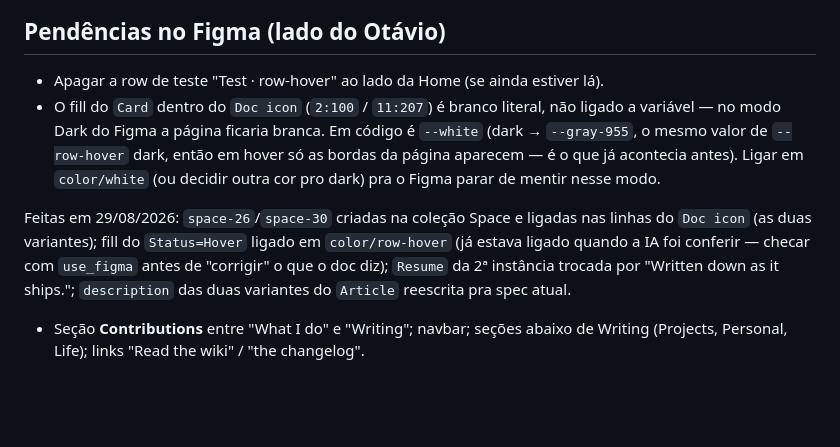
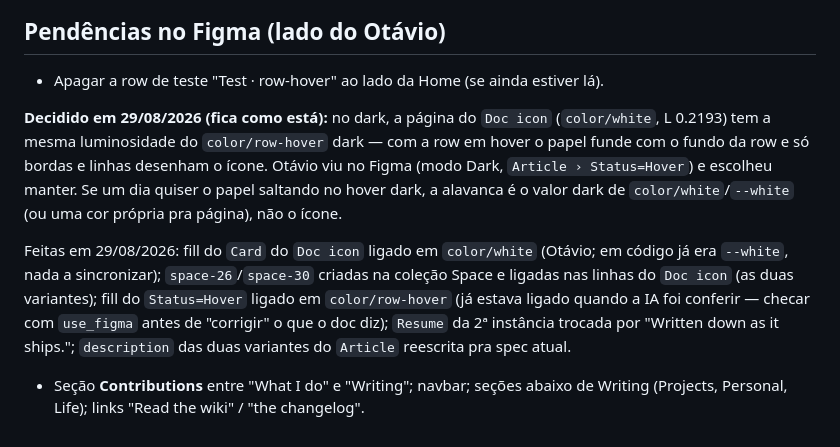
Before and after one commit to oktavio-eng/design-engineer, a Markdown page: docs/figma-workflow.md, the part around the change. Rendered like a GitHub page; blank space fills up the shorter version.

Commit message:
Docs: Doc icon page fill bound to color/white; dark hover kept as is
The Card fill inside the Figma Doc icon is now bound to color/white
(code already used --white, nothing to sync). In dark, that value shares
its lightness with --row-hover, so a hovered row's icon page merges with
the row fill — reviewed in Figma and kept on purpose; recorded with the
lever to change it later.

Co-Authored-By: Claude Fable 5 <noreply@anthropic.com>

```diff
--- a/docs/figma-workflow.md
+++ b/docs/figma-workflow.md
@@ -55,7 +55,8 @@ Registradas aqui pra não serem "corrigidas" de volta pro que produção fazia.
 ## Pendências no Figma (lado do Otávio)
 
 - Apagar a row de teste "Test · row-hover" ao lado da Home (se ainda estiver lá).
-- O fill do `Card` dentro do `Doc icon` (`2:100` / `11:207`) é branco literal, não ligado a variável — no modo Dark do Figma a página ficaria branca. Em código é `--white` (dark → `--gray-955`, o mesmo valor de `--row-hover` dark, então em hover só as bordas da página aparecem — é o que já acontecia antes). Ligar em `color/white` (ou decidir outra cor pro dark) pra o Figma parar de mentir nesse modo.
 
-Feitas em 29/08/2026: `space-26`/`space-30` criadas na coleção Space e ligadas nas linhas do `Doc icon` (as duas variantes); fill do `Status=Hover` ligado em `color/row-hover` (já estava ligado quando a IA foi conferir — checar com `use_figma` antes de "corrigir" o que o doc diz); `Resume` da 2ª instância trocada por "Written down as it ships."; `description` das duas variantes do `Article` reescrita pra spec atual.
+**Decidido em 29/08/2026 (fica como está):** no dark, a página do `Doc icon` (`color/white`, L 0.2193) tem a mesma luminosidade do `color/row-hover` dark — com a row em hover o papel funde com o fundo da row e só bordas e linhas desenham o ícone. Otávio viu no Figma (modo Dark, `Article › Status=Hover`) e escolheu manter. Se um dia quiser o papel saltando no hover dark, a alavanca é o valor dark de `color/white`/`--white` (ou uma cor própria pra página), não o ícone.
+
+Feitas em 29/08/2026: fill do `Card` do `Doc icon` ligado em `color/white` (Otávio; em código já era `--white`, nada a sincronizar); `space-26`/`space-30` criadas na coleção Space e ligadas nas linhas do `Doc icon` (as duas variantes); fill do `Status=Hover` ligado em `color/row-hover` (já estava ligado quando a IA foi conferir — checar com `use_figma` antes de "corrigir" o que o doc diz); `Resume` da 2ª instância trocada por "Written down as it ships."; `description` das duas variantes do `Article` reescrita pra spec atual.
 - Seção **Contributions** entre "What I do" e "Writing"; navbar; seções abaixo de Writing (Projects, Personal, Life); links "Read the wiki" / "the changelog".
```
